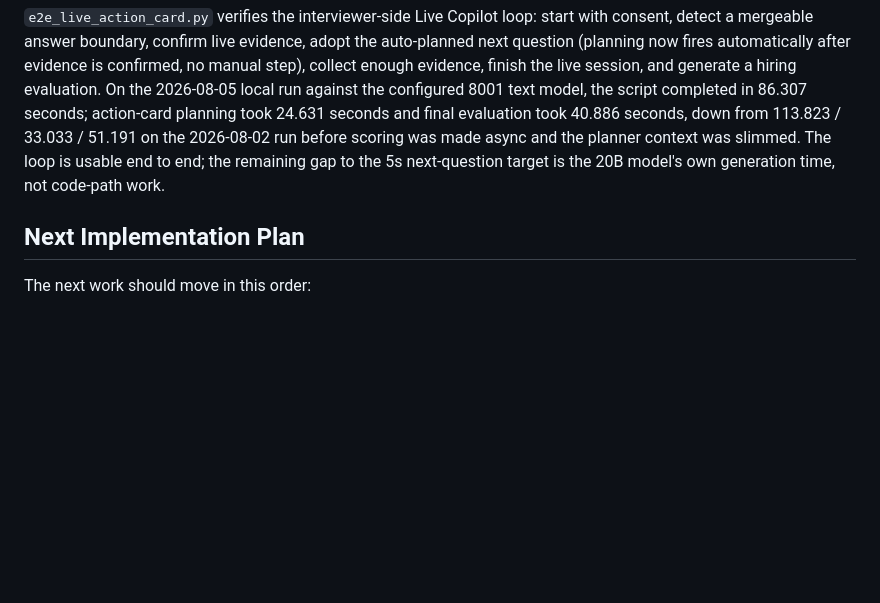
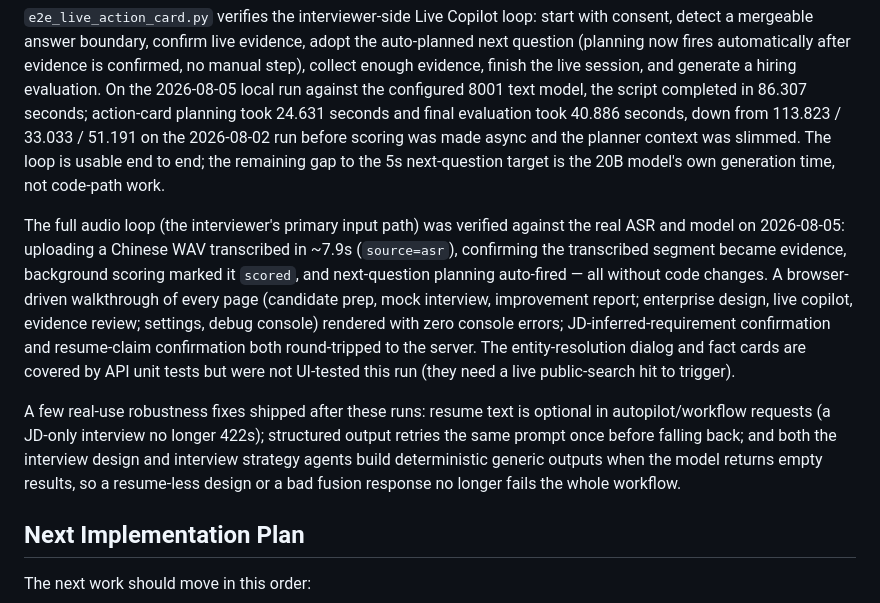
Before and after one commit to eThAN02010506/InterviewOS, a Markdown page: README.md, the part around the change. GitHub-like rendering; blank space fills up the shorter version.

Commit message:
docs: record ASR audio loop and full-UI testing results
Verified the interviewer's primary audio path end to end against the real
MiMo ASR and 20B model: a Chinese WAV transcribed in ~7.9s (source=asr), the
segment became evidence, background scoring marked it scored, and next-question
planning auto-fired. A browser walkthrough of every page rendered with zero
console errors; JD-requirement and resume-claim confirmations round-tripped.
Entity dialog and fact cards are API-unit-tested; fact-card accept was UI
verified (accepted + confidence 0.65->0.85), entity dialog rendering verified.

```diff
--- a/README.md
+++ b/README.md
@@ -312,6 +312,24 @@ generate a hiring evaluation. On the 2026-08-05 local run against the configured
 was slimmed. The loop is usable end to end; the remaining gap to the 5s
 next-question target is the 20B model's own generation time, not code-path work.
 
+The full audio loop (the interviewer's primary input path) was verified against the
+real ASR and model on 2026-08-05: uploading a Chinese WAV transcribed in ~7.9s
+(`source=asr`), confirming the transcribed segment became evidence, background
+scoring marked it `scored`, and next-question planning auto-fired — all without
+code changes. A browser-driven walkthrough of every page (candidate prep, mock
+interview, improvement report; enterprise design, live copilot, evidence review;
+settings, debug console) rendered with zero console errors; JD-inferred-requirement
+confirmation and resume-claim confirmation both round-tripped to the server. The
+entity-resolution dialog and fact cards are covered by API unit tests but were not
+UI-tested this run (they need a live public-search hit to trigger).
+
+A few real-use robustness fixes shipped after these runs: resume text is optional
+in autopilot/workflow requests (a JD-only interview no longer 422s); structured
+output retries the same prompt once before falling back; and both the interview
+design and interview strategy agents build deterministic generic outputs when the
+model returns empty results, so a resume-less design or a bad fusion response no
+longer fails the whole workflow.
+
 ## Next Implementation Plan
 
 The next work should move in this order:
```
Also changed, not shown: docs/product_requirements.md (+3 -0 lines).
